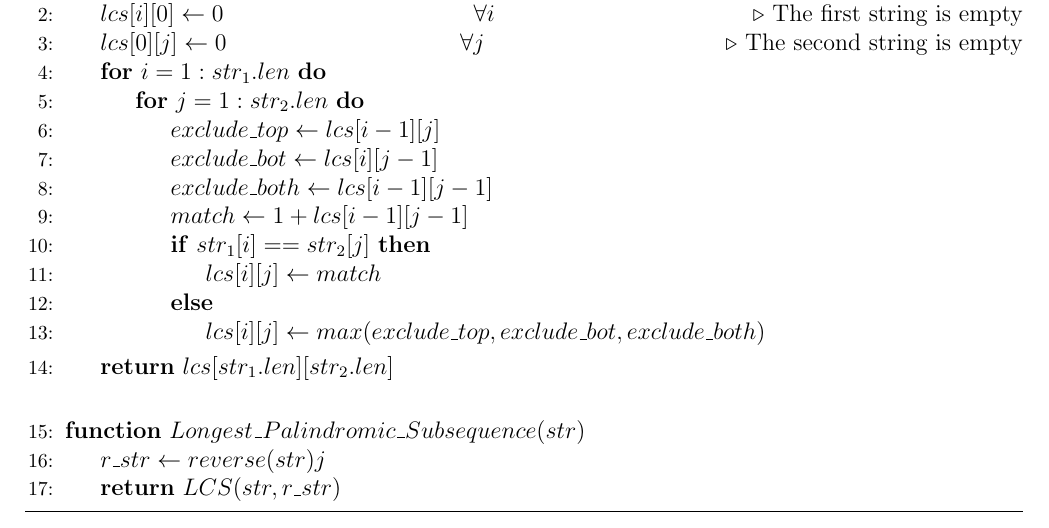
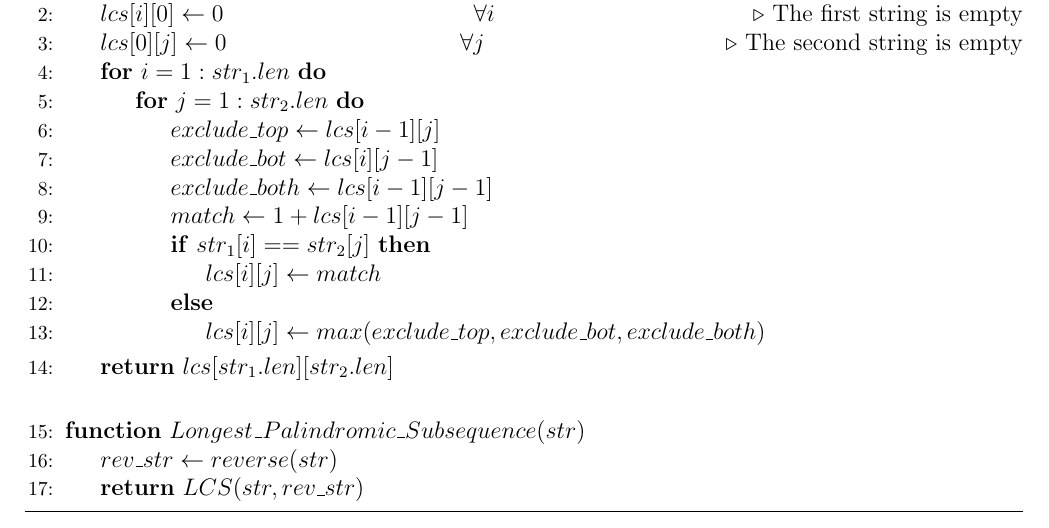
Before and after one commit to Just-A-Visitor/Algorithmic-Pseudocode, a LaTeX document (Pseudocode/Dynamic Programming/Longest Palindromic Subsequence (using LCS)/SourceCode.tex): part of the page, cut so that both start at the same text. Compiled offline with pdfLaTeX.

Commit message:
requested updates

```diff
--- a/Pseudocode/Dynamic Programming/Longest Palindromic Subsequence (using LCS)/SourceCode.tex
+++ b/Pseudocode/Dynamic Programming/Longest Palindromic Subsequence (using LCS)/SourceCode.tex
@@ -52,8 +52,8 @@
     \Statex
 
     \Function{$Longest\_Palindromic\_Subsequence$}{$str$}
-        \State $r\_str \gets reverse(str) j$
-        \State \Return{$LCS(str, r\_str)$}
+        \State $rev\_str \gets reverse(str)$
+        \State \Return{$LCS(str, rev\_str)$}
     \EndFunction
   \end{algorithmic}
 
```
